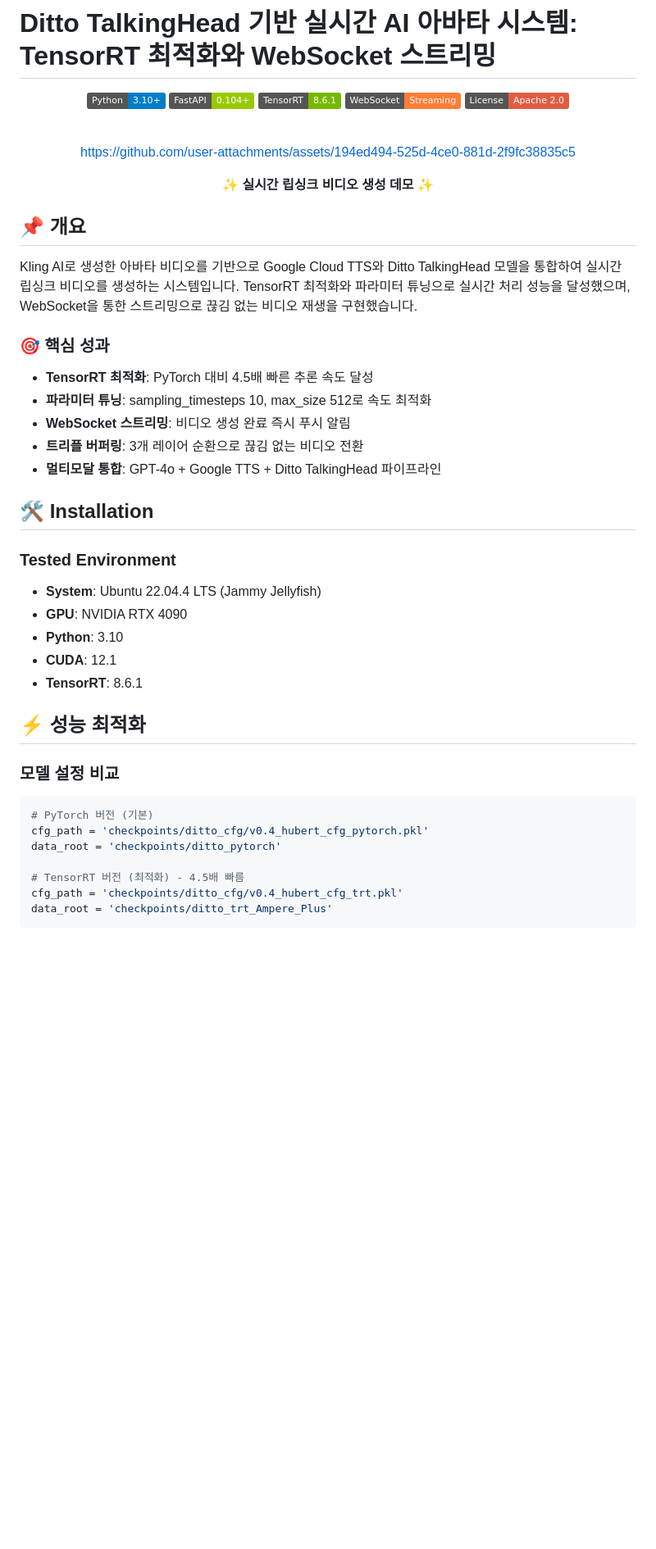
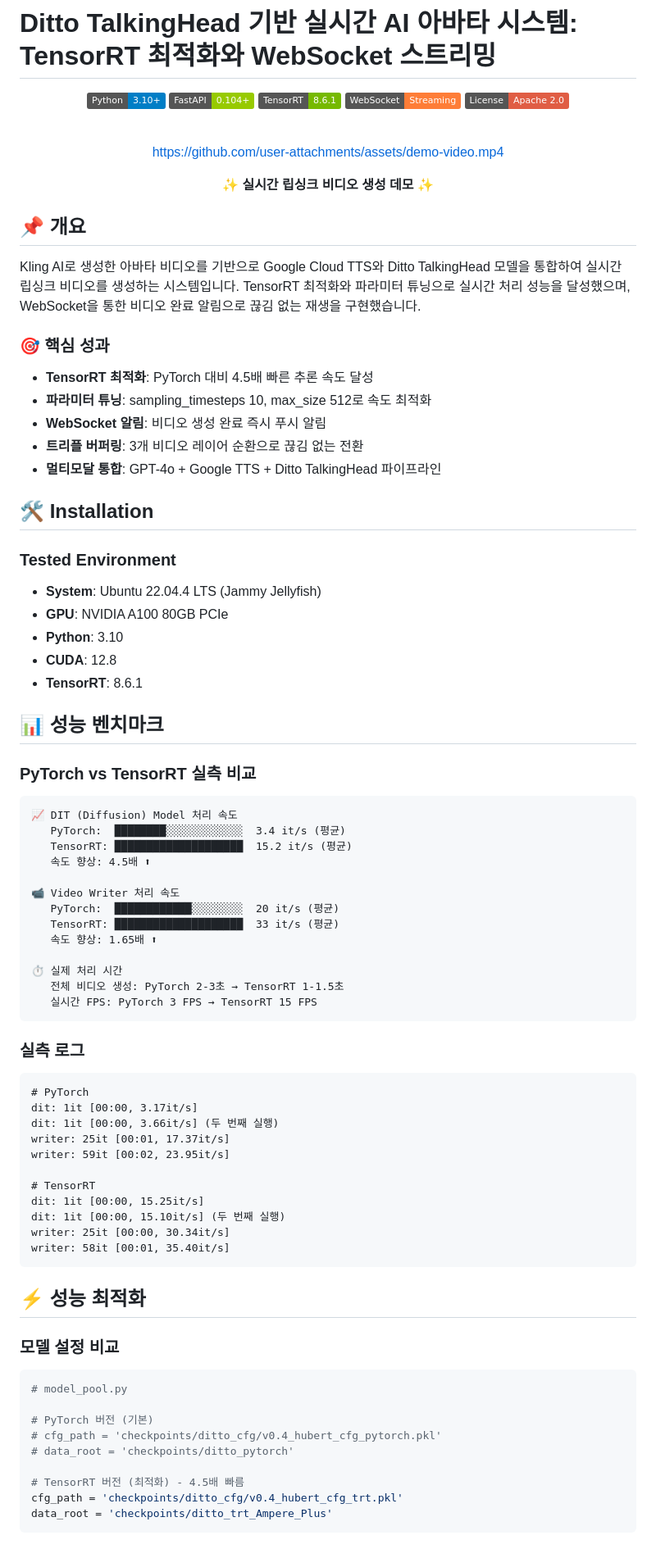
Before and after one commit to deokjani/ditto-ai-avatar, a Markdown page: README.md, the part around the change printed below. Shown: that part at 82% size. GitHub-like rendering; badges without logos; blank space fills up the shorter version.

````diff
--- a/README.md
+++ b/README.md
@@ -10,8 +10,7 @@
 
 <br>
 
-https://github.com/user-attachments/assets/194ed494-525d-4ce0-881d-2f9fc38835c5
-
+https://github.com/user-attachments/assets/demo-video.mp4
 
 ✨ **실시간 립싱크 비디오 생성 데모** ✨
 
@@ -19,14 +18,14 @@ https://github.com/user-attachments/assets/194ed494-525d-4ce0-881d-2f9fc38835c5
 
 ## **📌 개요**
 
-Kling AI로 생성한 아바타 비디오를 기반으로 Google Cloud TTS와 Ditto TalkingHead 모델을 통합하여 실시간 립싱크 비디오를 생성하는 시스템입니다. TensorRT 최적화와 파라미터 튜닝으로 실시간 처리 성능을 달성했으며, WebSocket을 통한 스트리밍으로 끊김 없는 비디오 재생을 구현했습니다.
+Kling AI로 생성한 아바타 비디오를 기반으로 Google Cloud TTS와 Ditto TalkingHead 모델을 통합하여 실시간 립싱크 비디오를 생성하는 시스템입니다. TensorRT 최적화와 파라미터 튜닝으로 실시간 처리 성능을 달성했으며, WebSocket을 통한 비디오 완료 알림으로 끊김 없는 재생을 구현했습니다.
 
 ### **🎯 핵심 성과**
 
 - **TensorRT 최적화**: PyTorch 대비 4.5배 빠른 추론 속도 달성
 - **파라미터 튜닝**: sampling_timesteps 10, max_size 512로 속도 최적화
-- **WebSocket 스트리밍**: 비디오 생성 완료 즉시 푸시 알림
-- **트리플 버퍼링**: 3개 레이어 순환으로 끊김 없는 비디오 전환
+- **WebSocket 알림**: 비디오 생성 완료 즉시 푸시 알림
+- **트리플 버퍼링**: 3개 비디오 레이어 순환으로 끊김 없는 전환
 - **멀티모달 통합**: GPT-4o + Google TTS + Ditto TalkingHead 파이프라인
 
 ## **🛠️ Installation**
@@ -34,19 +33,56 @@ Kling AI로 생성한 아바타 비디오를 기반으로 Google Cloud TTS와 Di
 ### **Tested Environment**
 
 * **System**: Ubuntu 22.04.4 LTS (Jammy Jellyfish)
-* **GPU**: NVIDIA RTX 4090
+* **GPU**: NVIDIA A100 80GB PCIe
 * **Python**: 3.10
-* **CUDA**: 12.1
+* **CUDA**: 12.8
 * **TensorRT**: 8.6.1
+
+## **📊 성능 벤치마크**
+
+### **PyTorch vs TensorRT 실측 비교**
+
+```
+📈 DIT (Diffusion) Model 처리 속도
+   PyTorch:  ████████░░░░░░░░░░░░  3.4 it/s (평균)
+   TensorRT: ████████████████████  15.2 it/s (평균)
+   속도 향상: 4.5배 ⬆
+
+📹 Video Writer 처리 속도
+   PyTorch:  ████████████░░░░░░░░  20 it/s (평균)
+   TensorRT: ████████████████████  33 it/s (평균)
+   속도 향상: 1.65배 ⬆
+
+⏱️ 실제 처리 시간
+   전체 비디오 생성: PyTorch 2-3초 → TensorRT 1-1.5초
+   실시간 FPS: PyTorch 3 FPS → TensorRT 15 FPS
+```
+
+### **실측 로그**
+```
+# PyTorch
+dit: 1it [00:00, 3.17it/s]
+dit: 1it [00:00, 3.66it/s] (두 번째 실행)
+writer: 25it [00:01, 17.37it/s]
+writer: 59it [00:02, 23.95it/s]
+
+# TensorRT
+dit: 1it [00:00, 15.25it/s]
+dit: 1it [00:00, 15.10it/s] (두 번째 실행)
+writer: 25it [00:00, 30.34it/s]
+writer: 58it [00:01, 35.40it/s]
+```
 
 ## **⚡ 성능 최적화**
 
 ### **모델 설정 비교**
 
 ```python
+# model_pool.py
+
 # PyTorch 버전 (기본)
-cfg_path = 'checkpoints/ditto_cfg/v0.4_hubert_cfg_pytorch.pkl'
-data_root = 'checkpoints/ditto_pytorch'
+# cfg_path = 'checkpoints/ditto_cfg/v0.4_hubert_cfg_pytorch.pkl'
+# data_root = 'checkpoints/ditto_pytorch'
 
 # TensorRT 버전 (최적화) - 4.5배 빠름
 cfg_path = 'checkpoints/ditto_cfg/v0.4_hubert_cfg_trt.pkl'
````
Also changed, not shown: other parts of README.md (+87 -84 lines).
